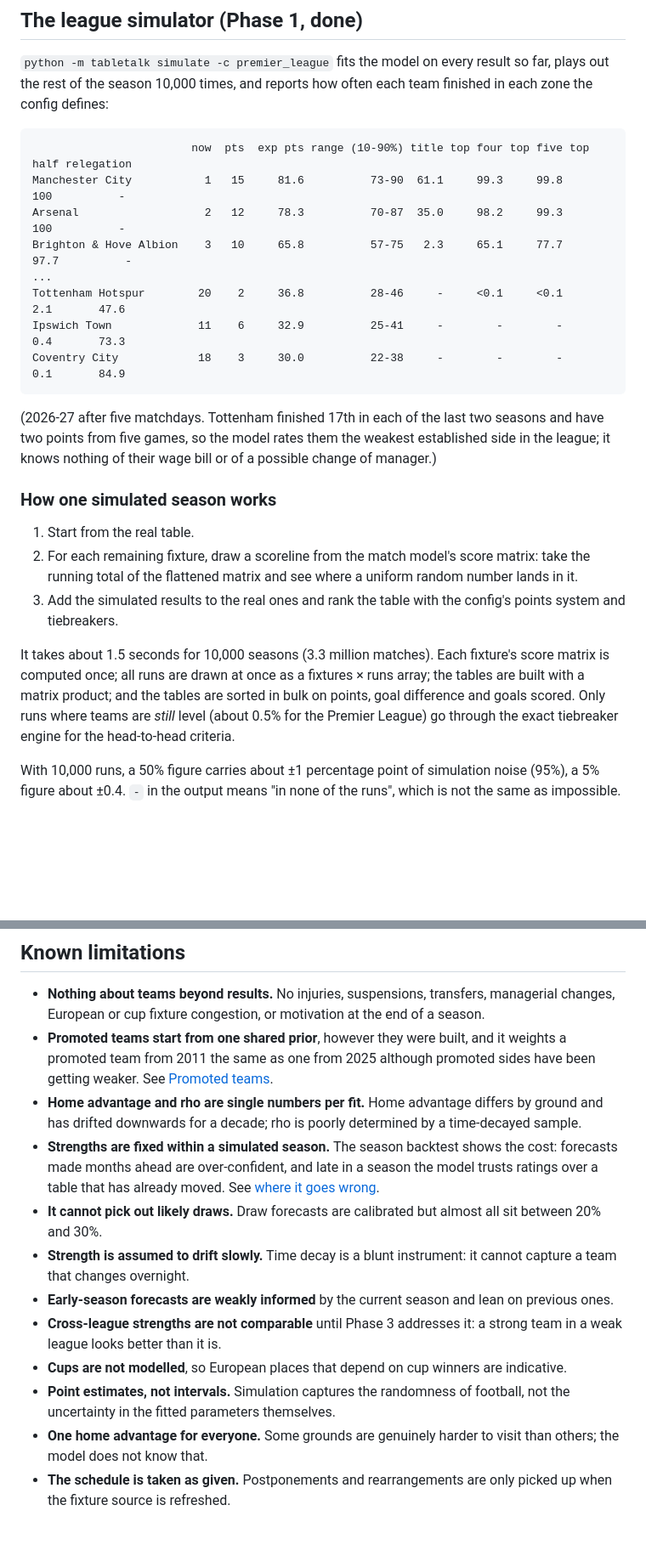
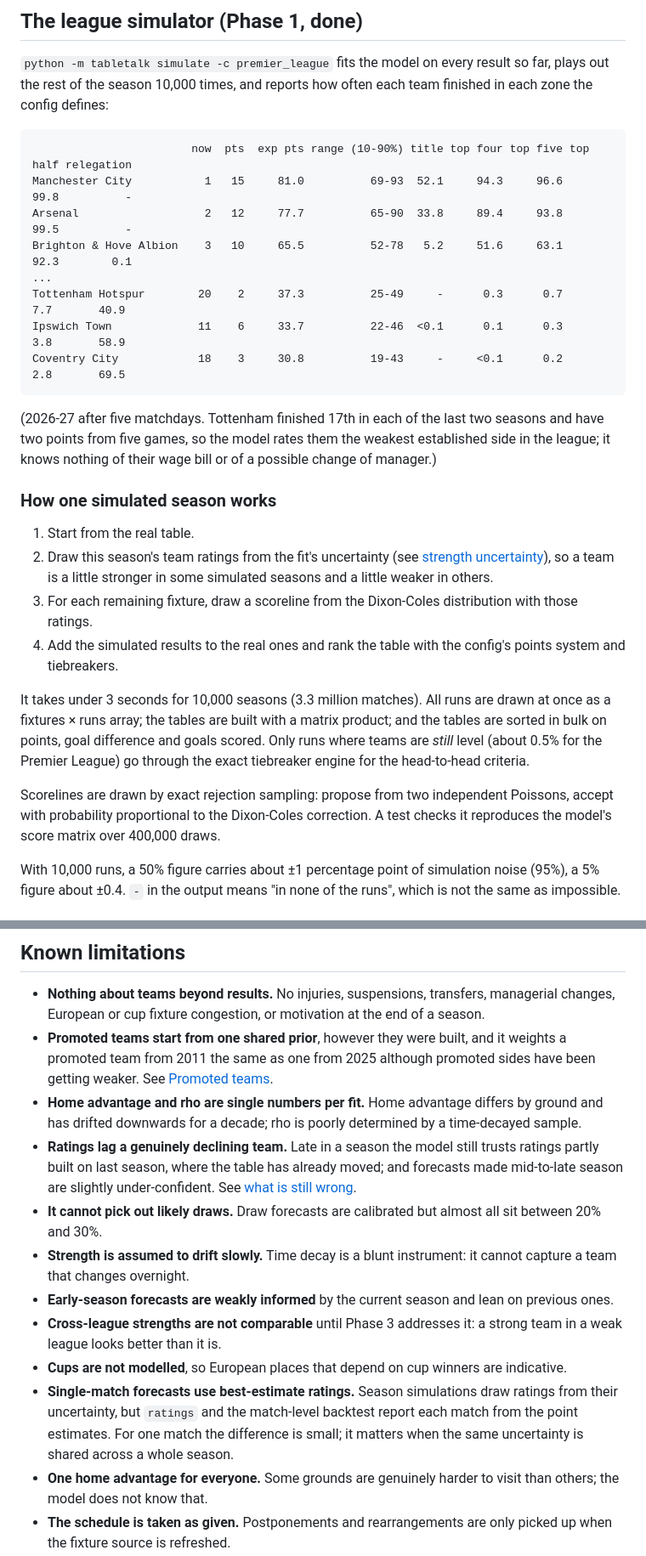
Before and after one commit to umarjaved204/TableTalk, a Markdown page: README.md, 2 parts joined by grey strips. Shown at 85% size. Drawn GitHub-style; blank space fills up the shorter version.

````diff
--- a/README.md
+++ b/README.md
@@ -398,13 +398,13 @@ team finished in each zone the config defines:
 
 ```
                         now  pts  exp pts range (10-90%) title top four top five top half relegation
-Manchester City           1   15     81.6          73-90  61.1     99.3     99.8      100          -
-Arsenal                   2   12     78.3          70-87  35.0     98.2     99.3      100          -
-Brighton & Hove Albion    3   10     65.8          57-75   2.3     65.1     77.7     97.7          -
+Manchester City           1   15     81.0          69-93  52.1     94.3     96.6     99.8          -
+Arsenal                   2   12     77.7          65-90  33.8     89.4     93.8     99.5          -
+Brighton & Hove Albion    3   10     65.5          52-78   5.2     51.6     63.1     92.3        0.1
 ...
-Tottenham Hotspur        20    2     36.8          28-46     -     <0.1     <0.1      2.1       47.6
-Ipswich Town             11    6     32.9          25-41     -        -        -      0.4       73.3
-Coventry City            18    3     30.0          22-38     -        -        -      0.1       84.9
+Tottenham Hotspur        20    2     37.3          25-49     -      0.3      0.7      7.7       40.9
+Ipswich Town             11    6     33.7          22-46  <0.1      0.1      0.3      3.8       58.9
+Coventry City            18    3     30.8          19-43     -     <0.1      0.2      2.8       69.5
 ```
 
 (2026-27 after five matchdays. Tottenham finished 17th in each of the last two
@@ -415,18 +415,23 @@ of a possible change of manager.)
 ### How one simulated season works
 
 1. Start from the real table.
-2. For each remaining fixture, draw a scoreline from the match model's score
-   matrix: take the running total of the flattened matrix and see where a
-   uniform random number lands in it.
-3. Add the simulated results to the real ones and rank the table with the
+2. Draw this season's team ratings from the fit's uncertainty (see
+   [strength uncertainty](#strength-uncertainty)), so a team is a little stronger
+   in some simulated seasons and a little weaker in others.
+3. For each remaining fixture, draw a scoreline from the Dixon-Coles distribution
+   with those ratings.
+4. Add the simulated results to the real ones and rank the table with the
    config's points system and tiebreakers.
 
-It takes about 1.5 seconds for 10,000 seasons (3.3 million matches). Each
-fixture's score matrix is computed once; all runs are drawn at once as a
-fixtures × runs array; the tables are built with a matrix product; and the
-tables are sorted in bulk on points, goal difference and goals scored. Only runs
-where teams are *still* level (about 0.5% for the Premier League) go through the
-exact tiebreaker engine for the head-to-head criteria.
+It takes under 3 seconds for 10,000 seasons (3.3 million matches). All runs are
+drawn at once as a fixtures × runs array; the tables are built with a matrix
+product; and the tables are sorted in bulk on points, goal difference and goals
+scored. Only runs where teams are *still* level (about 0.5% for the Premier
+League) go through the exact tiebreaker engine for the head-to-head criteria.
+
+Scorelines are drawn by exact rejection sampling: propose from two independent
+Poissons, accept with probability proportional to the Dixon-Coles correction.
+A test checks it reproduces the model's score matrix over 400,000 draws.
 
 With 10,000 runs, a 50% figure carries about ±1 percentage point of simulation
 noise (95%), a 5% figure about ±0.4. `-` in the output means "in none of the
@@ -623,10 +684,10 @@ Knockout aggregate and penalty handling will get the same treatment in Phase 3.
 - **Home advantage and rho are single numbers per fit.** Home advantage differs by
   ground and has drifted downwards for a decade; rho is poorly determined by a
   time-decayed sample.
-- **Strengths are fixed within a simulated season.** The season backtest shows
-  the cost: forecasts made months ahead are over-confident, and late in a season
-  the model trusts ratings over a table that has already moved. See
-  [where it goes wrong](#where-it-goes-wrong-early-over-confidence-late-stubbornness).
+- **Ratings lag a genuinely declining team.** Late in a season the model still
+  trusts ratings partly built on last season, where the table has already moved;
+  and forecasts made mid-to-late season are slightly under-confident. See
+  [what is still wrong](#what-is-still-wrong).
 - **It cannot pick out likely draws.** Draw forecasts are calibrated but almost
   all sit between 20% and 30%.
 - **Strength is assumed to drift slowly.** Time decay is a blunt instrument: it
@@ -637,8 +698,10 @@ Knockout aggregate and penalty handling will get the same treatment in Phase 3.
   strong team in a weak league looks better than it is.
 - **Cups are not modelled**, so European places that depend on cup winners are
   indicative.
-- **Point estimates, not intervals.** Simulation captures the randomness of
-  football, not the uncertainty in the fitted parameters themselves.
+- **Single-match forecasts use best-estimate ratings.** Season simulations draw
+  ratings from their uncertainty, but `ratings` and the match-level backtest
+  report each match from the point estimates. For one match the difference is
+  small; it matters when the same uncertainty is shared across a whole season.
 - **One home advantage for everyone.** Some grounds are genuinely harder to visit
   than others; the model does not know that.
 - **The schedule is taken as given.** Postponements and rearrangements are only
````
Also changed, not shown: other parts of README.md (+106 -50 lines), reports/figures/season-calibration-dark.png, reports/figures/season-calibration-light.png, reports/figures/uncertainty-fix-dark.png (added), reports/figures/uncertainty-fix-light.png (added), 10 other files.
